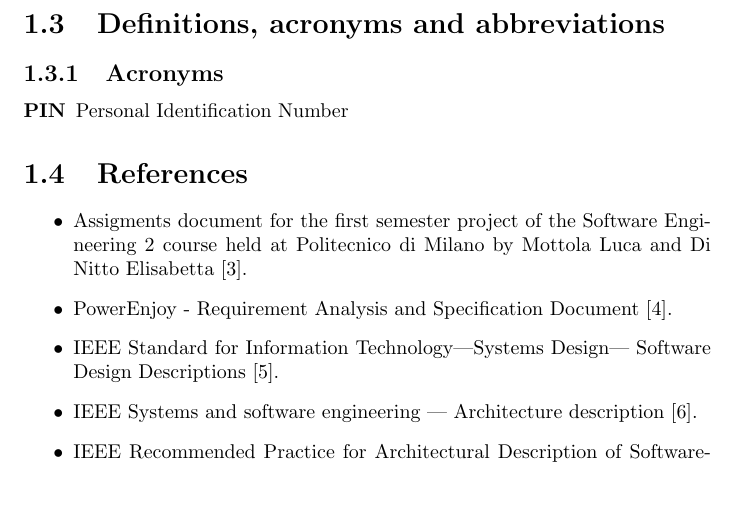
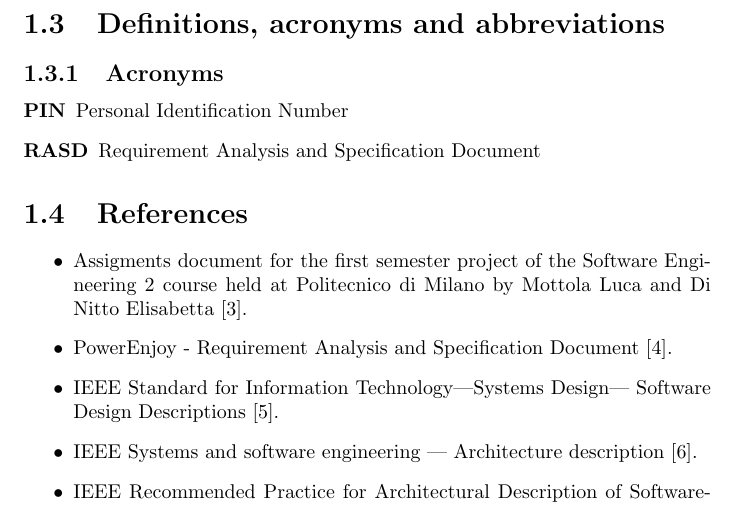
Before and after one commit to rpressiani/se2-project-2016, a LaTeX document (DD/main.tex, which reads DD/chapters/ch1/sections/1-3-definitions.tex): part of page 5 of 14, cut so that both start at the same text. Compiled offline with pdfLaTeX.

Commit message:
Update DD definitions

```diff
--- a/DD/chapters/ch1/sections/1-3-definitions.tex
+++ b/DD/chapters/ch1/sections/1-3-definitions.tex
@@ -8,6 +8,7 @@
 \subsection{Acronyms}
 	\begin{labeling}{acro}
 		\item[\textbf{PIN}] Personal Identification Number
+		\item[\textbf{RASD}] Requirement Analysis and Specification Document
 	\end{labeling}
 
 % \subsection{Abbreviations}
```
